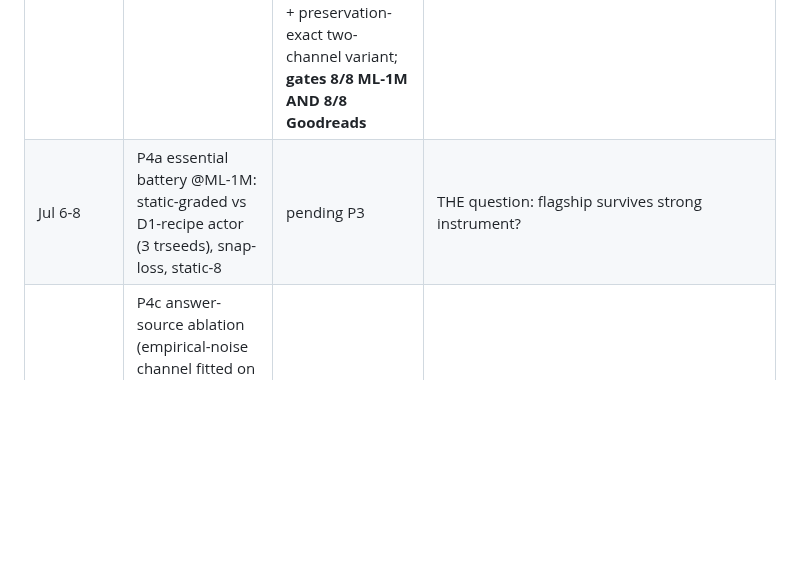
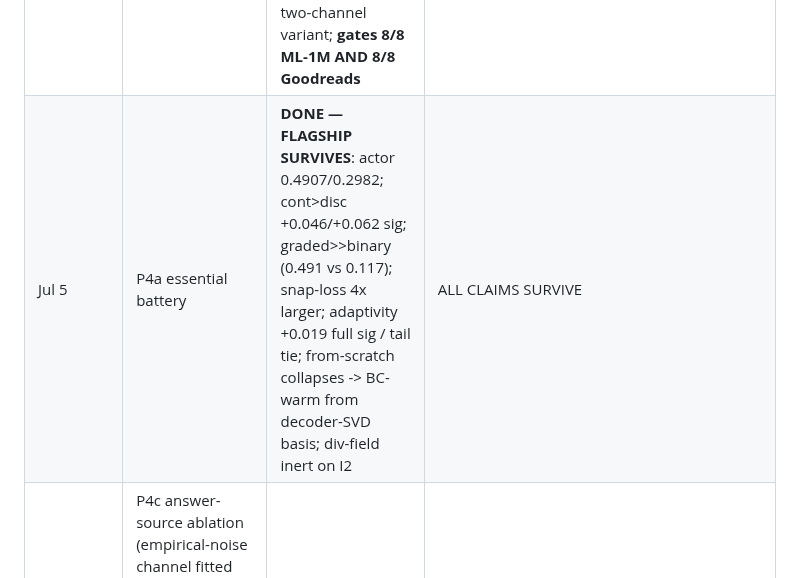
Before and after one commit to makarovaalexa-brch/casper, a Markdown page: HANDOFF_I2.md, the part around the change. Drawn GitHub-style; blank space fills up the shorter version.

Commit message:
handoff: P4a verdict — flagship survives
Co-Authored-By: Claude Fable 5 <noreply@anthropic.com>

```diff
--- a/HANDOFF_I2.md
+++ b/HANDOFF_I2.md
@@ -11,7 +11,7 @@ Living doc — updated at every phase gate, committed+pushed each time. Resume p
 | Jul 4 | P1.6 micro-battery | **DONE** — input-space concept fold FAIL → z-space channel; NO amortization gap (encoder-only); native σ correctly signed (−0.081, weak) | design locked |
 | Jul 5 | P2 ports | **DONE — BOTH PASS** — ML-1M d512 0.5541 ties EASE (0.5549), +0.147 over V1; Goodreads +0.237 = 0.78×EASE = 21.6×V1 (lower bound, 40k-user subsample; lever = more train users) | PASS; d=512 both; z=0 seed mandatory on ML-1M (cold floor below MOSTPOP) |
 | Jul 5-6 | P3 CASPER-ize: z-space concept/dislike channel (benchmark both polarity designs), k=1..20 gates G1-G8 on both datasets | **DONE — CERTIFIED** — W1 winner = additive geometric-query operator (0.4688 BEATS item-8 fold 0.4603 at 8 turns); concept channel = member-bag encode (+0.15 vs floor both datasets, reverses 1.6); dislike = operator a<0 (spec −33.7) + preservation-exact two-channel variant; **gates 8/8 ML-1M AND 8/8 Goodreads** | PASS both (see experiments/instrument2/PHASE3_GATES.md) |
-| Jul 6-8 | P4a essential battery @ML-1M: static-graded vs D1-recipe actor (3 trseeds), snap-loss, static-8 | pending P3 | THE question: flagship survives strong instrument? |
+| Jul 5 | P4a essential battery | **DONE — FLAGSHIP SURVIVES**: actor 0.4907/0.2982; cont>disc +0.046/+0.062 sig; graded>>binary (0.491 vs 0.117); snap-loss 4x larger; adaptivity +0.019 full sig / tail tie; from-scratch collapses -> BC-warm from decoder-SVD basis; div-field inert on I2 | ALL CLAIMS SURVIVE |
 | post-Wed (end of queue, per user) | P4c answer-source ablation (empirical-noise channel fitted on real ML-1M ratings; cross-representation 2x2 V1/EASE answers x RecVAE/V1 rec; RAW-DATA pair answers = zero-circularity — elevates pair-native) | pending P4a | Holes 1+2 closed w/o humans if findings hold (task #46) |
 | Jul 8-9 | P4b stretch: Goodreads cross-domain battery + PREREG predictions | pending P3+time | rank-law out-of-sample test |
 | Jul 9 | Consolidate: Paper C core numbers updated IF enough gates passed; this doc finalized | — | clean handoff |
```
